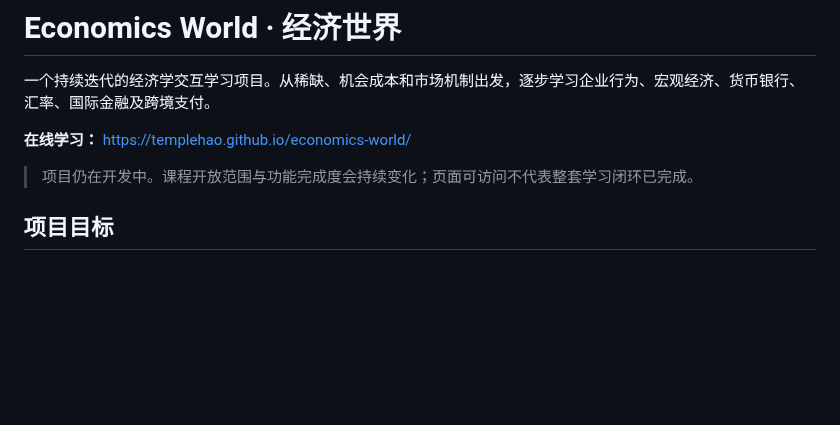
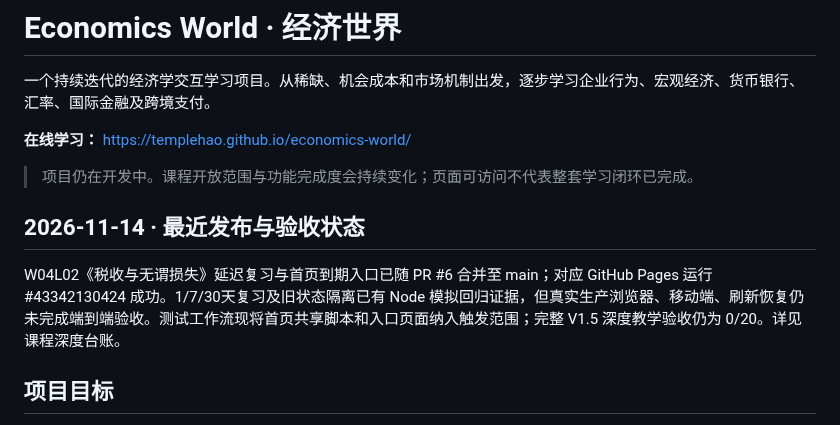
Before and after one commit to TempleHao/economics-world, a Markdown page: README.md, the part around the change. GitHub-like rendering; blank space fills up the shorter version.

Commit message:
docs: clarify deployed review feature and outstanding browser verification

```diff
--- a/README.md
+++ b/README.md
@@ -5,6 +5,10 @@
 **在线学习：** https://templehao.github.io/economics-world/
 
 > 项目仍在开发中。课程开放范围与功能完成度会持续变化；页面可访问不代表整套学习闭环已完成。
+
+## 2026-11-14 · 最近发布与验收状态
+
+W04L02《税收与无谓损失》延迟复习与首页到期入口已随 PR #6 合并至 main；对应 GitHub Pages 运行 #43342130424 成功。1/7/30天复习及旧状态隔离已有 Node 模拟回归证据，但真实生产浏览器、移动端、刷新恢复仍未完成端到端验收。测试工作流现将首页共享脚本和入口页面纳入触发范围；完整 V1.5 深度教学验收仍为 0/20。详见课程深度台账。
 
 ## 项目目标
 
```
